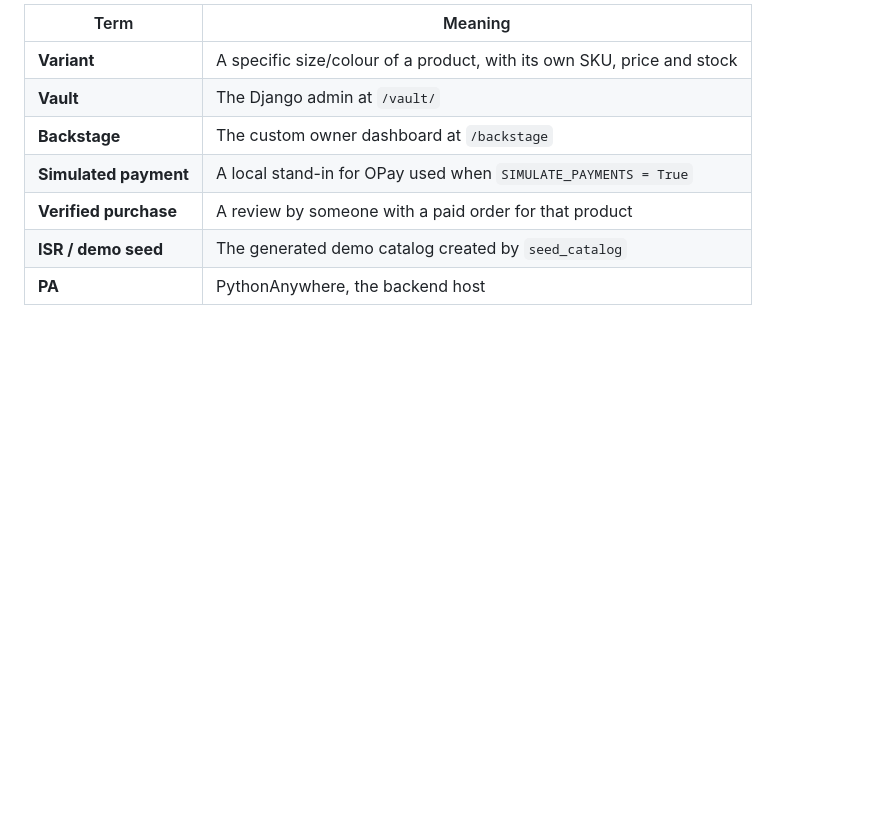
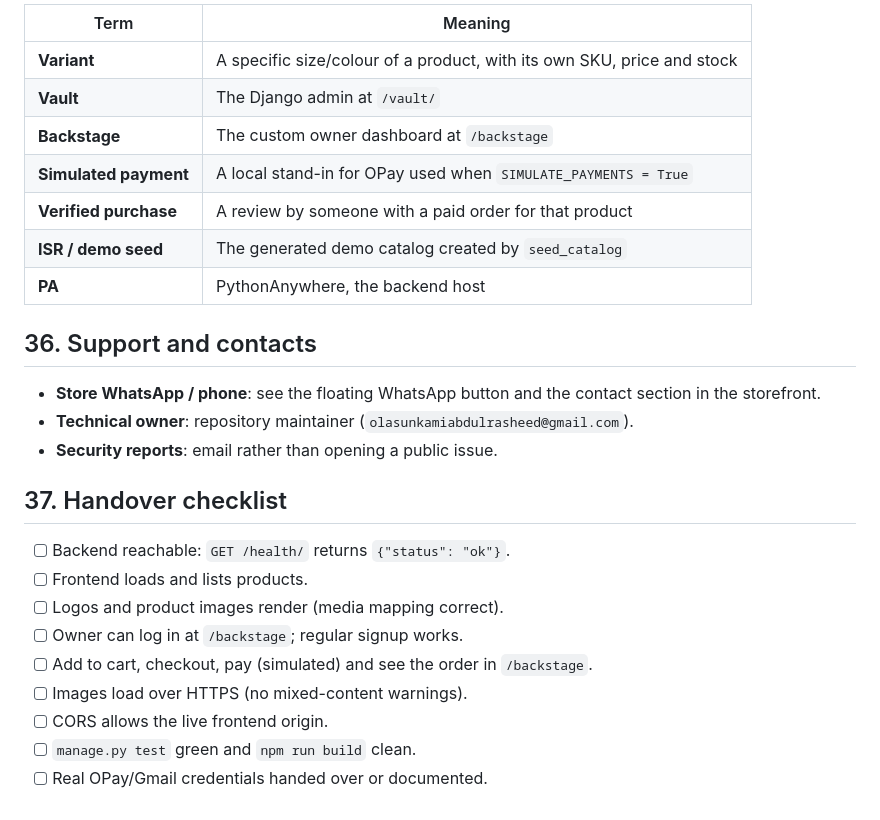
Before and after one commit to olasunkamiabdulrasheed-design/BETA_MODEHUS, a Markdown page: README.md, the part around the change. Drawn GitHub-style; blank space fills up the shorter version.

Commit message:
docs(readme): support contacts and handover checklist

```diff
--- a/README.md
+++ b/README.md
@@ -712,3 +712,22 @@ Cloudinary, or the checked-in `catalog_seed.json` / `media_seed.zip`.
 | **Verified purchase** | A review by someone with a paid order for that product |
 | **ISR / demo seed** | The generated demo catalog created by `seed_catalog` |
 | **PA** | PythonAnywhere, the backend host |
+## 36. Support and contacts
+
+- **Store WhatsApp / phone**: see the floating WhatsApp button and the contact
+  section in the storefront.
+- **Technical owner**: repository maintainer
+  (`olasunkamiabdulrasheed@gmail.com`).
+- **Security reports**: email rather than opening a public issue.
+
+## 37. Handover checklist
+
+- [ ] Backend reachable: `GET /health/` returns `{"status": "ok"}`.
+- [ ] Frontend loads and lists products.
+- [ ] Logos and product images render (media mapping correct).
+- [ ] Owner can log in at `/backstage`; regular signup works.
+- [ ] Add to cart, checkout, pay (simulated) and see the order in `/backstage`.
+- [ ] Images load over HTTPS (no mixed-content warnings).
+- [ ] CORS allows the live frontend origin.
+- [ ] `manage.py test` green and `npm run build` clean.
+- [ ] Real OPay/Gmail credentials handed over or documented.
```
